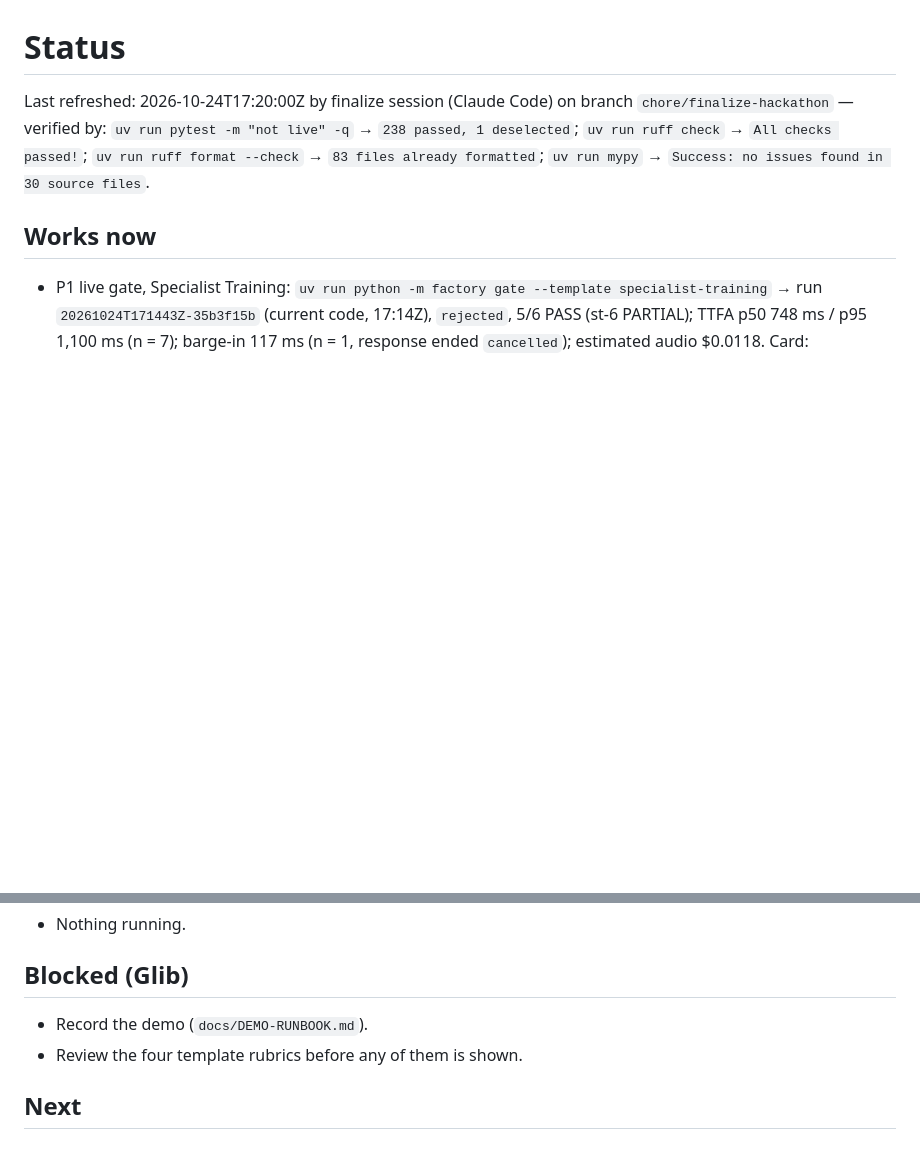
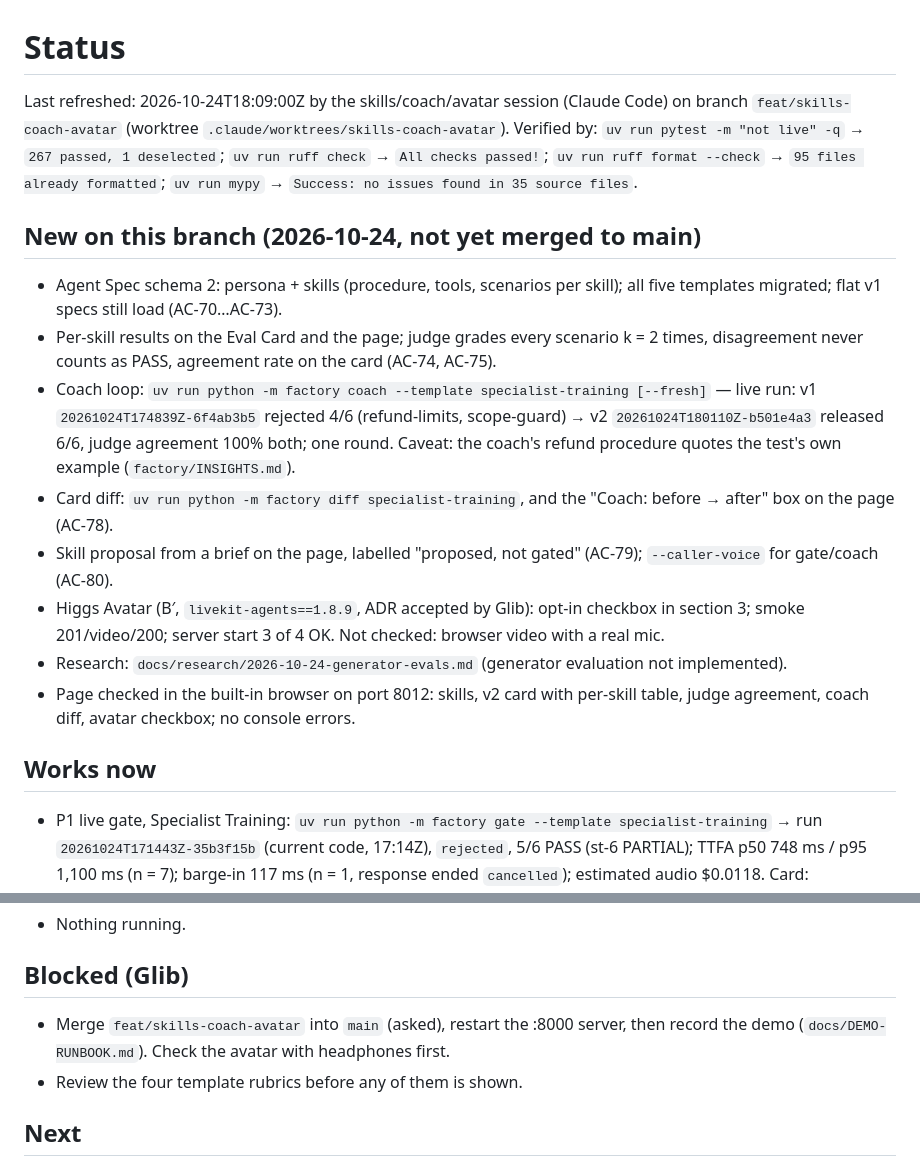
Before and after one commit to HlibHav/higgs-agent-factory, a Markdown page: STATUS.md, 2 parts joined by grey strips. GitHub-like rendering; blank space fills up the shorter version.

Commit message:
docs: avatar runbook step and claim, STATUS for the skills/coach/avatar branch
Co-Authored-By: Claude Opus 5.5 <noreply@anthropic.com>

```diff
--- a/STATUS.md
+++ b/STATUS.md
@@ -1,6 +1,17 @@
 # Status
 
-Last refreshed: 2026-10-24T17:20:00Z by finalize session (Claude Code) on branch `chore/finalize-hackathon` — verified by: `uv run pytest -m "not live" -q` → `238 passed, 1 deselected`; `uv run ruff check` → `All checks passed!`; `uv run ruff format --check` → `83 files already formatted`; `uv run mypy` → `Success: no issues found in 30 source files`.
+Last refreshed: 2026-10-24T18:09:00Z by the skills/coach/avatar session (Claude Code) on branch `feat/skills-coach-avatar` (worktree `.claude/worktrees/skills-coach-avatar`). Verified by: `uv run pytest -m "not live" -q` → `267 passed, 1 deselected`; `uv run ruff check` → `All checks passed!`; `uv run ruff format --check` → `95 files already formatted`; `uv run mypy` → `Success: no issues found in 35 source files`.
+
+## New on this branch (2026-10-24, not yet merged to main)
+
+- Agent Spec schema 2: persona + skills (procedure, tools, scenarios per skill); all five templates migrated; flat v1 specs still load (AC-70…AC-73).
+- Per-skill results on the Eval Card and the page; judge grades every scenario k = 2 times, disagreement never counts as PASS, agreement rate on the card (AC-74, AC-75).
+- Coach loop: `uv run python -m factory coach --template specialist-training [--fresh]` — live run: v1 `20261024T174839Z-6f4ab3b5` rejected 4/6 (refund-limits, scope-guard) → v2 `20261024T180110Z-b501e4a3` released 6/6, judge agreement 100% both; one round. Caveat: the coach's refund procedure quotes the test's own example (`factory/INSIGHTS.md`).
+- Card diff: `uv run python -m factory diff specialist-training`, and the "Coach: before → after" box on the page (AC-78).
+- Skill proposal from a brief on the page, labelled "proposed, not gated" (AC-79); `--caller-voice` for gate/coach (AC-80).
+- Higgs Avatar (B′, `livekit-agents==1.8.9`, ADR accepted by Glib): opt-in checkbox in section 3; smoke 201/video/200; server start 3 of 4 OK. Not checked: browser video with a real mic.
+- Research: `docs/research/2026-10-24-generator-evals.md` (generator evaluation not implemented).
+- Page checked in the built-in browser on port 8012: skills, v2 card with per-skill table, judge agreement, coach diff, avatar checkbox; no console errors.
 
 ## Works now
 
@@ -21,7 +32,7 @@ Last refreshed: 2026-10-24T17:20:00Z by finalize session (Claude Code) on branch
 
 ## Blocked (Glib)
 
-- Record the demo (`docs/DEMO-RUNBOOK.md`).
+- Merge `feat/skills-coach-avatar` into `main` (asked), restart the :8000 server, then record the demo (`docs/DEMO-RUNBOOK.md`). Check the avatar with headphones first.
 - Review the four template rubrics before any of them is shown.
 
 ## Next
```
Also changed, not shown: docs/CLAIMS.md (+1 -0 lines), docs/DEMO-RUNBOOK.md (+9 -1 lines).
